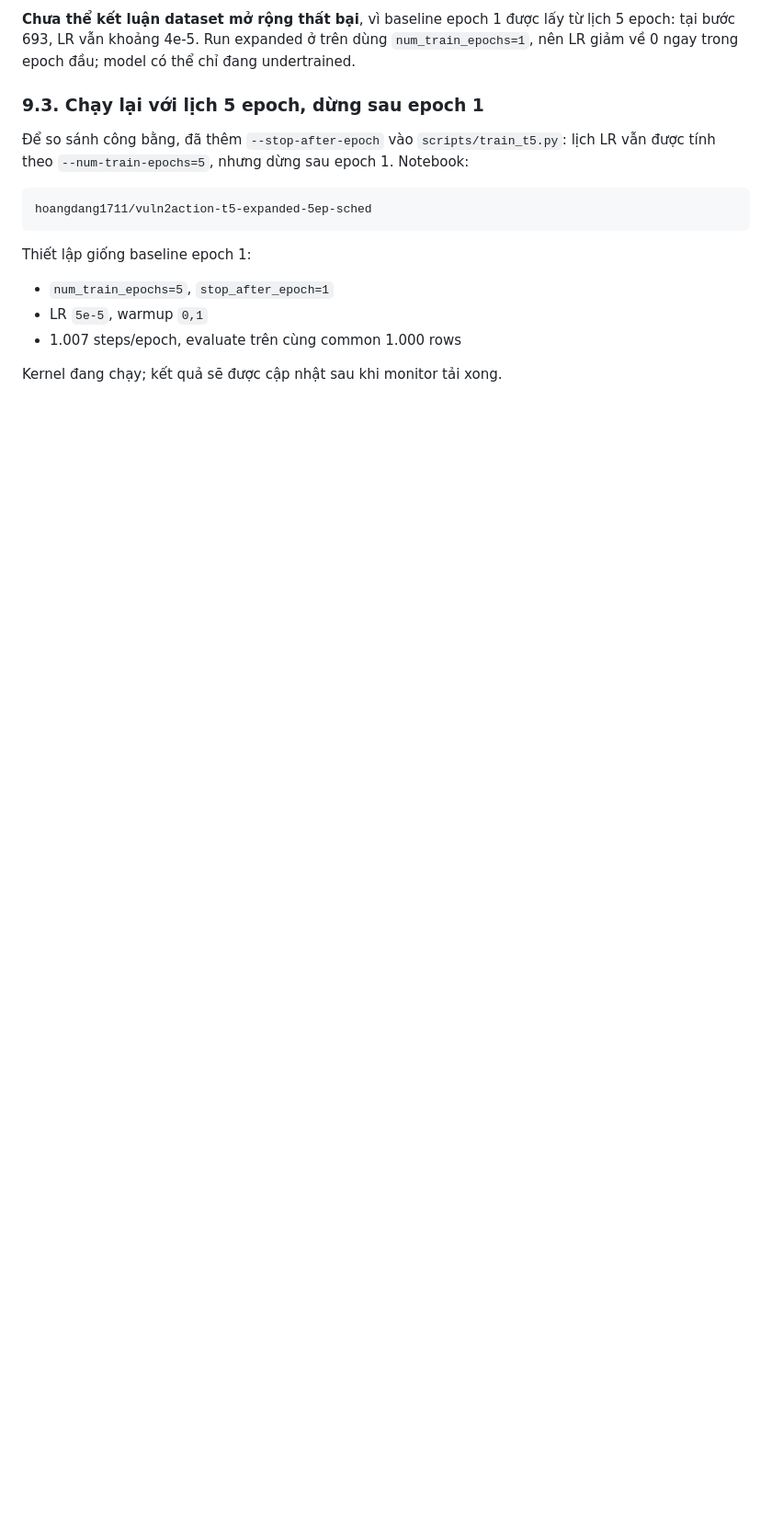
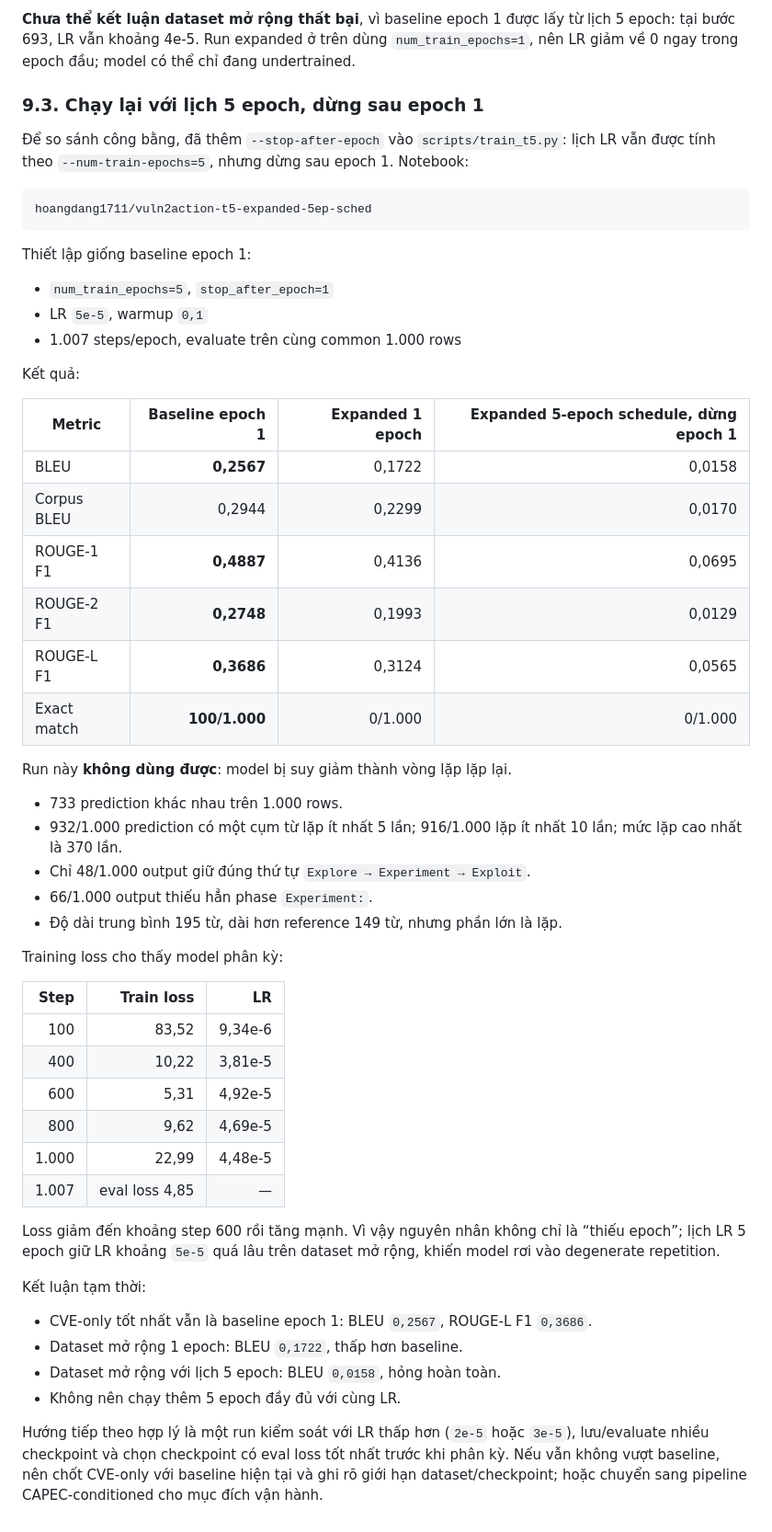
Before and after one commit to Hoang-Minh-Hieu-2806/Vuln2Action-Lab, a Markdown page: docs/t5-stage1-paper10-eval-vi.md, the part around the change. Shown at 92% size. Drawn GitHub-style; blank space fills up the shorter version.

Commit message:
docs: record expanded 5-epoch schedule collapse

```diff
--- a/docs/t5-stage1-paper10-eval-vi.md
+++ b/docs/t5-stage1-paper10-eval-vi.md
@@ -318,4 +318,51 @@ Thiết lập giống baseline epoch 1:
 - LR `5e-5`, warmup `0,1`
 - 1.007 steps/epoch, evaluate trên cùng common 1.000 rows
 
-Kernel đang chạy; kết quả sẽ được cập nhật sau khi monitor tải xong.
+Kết quả:
+
+| Metric | Baseline epoch 1 | Expanded 1 epoch | Expanded 5-epoch schedule, dừng epoch 1 |
+|---|---:|---:|---:|
+| BLEU | **0,2567** | 0,1722 | 0,0158 |
+| Corpus BLEU | 0,2944 | 0,2299 | 0,0170 |
+| ROUGE-1 F1 | **0,4887** | 0,4136 | 0,0695 |
+| ROUGE-2 F1 | **0,2748** | 0,1993 | 0,0129 |
+| ROUGE-L F1 | **0,3686** | 0,3124 | 0,0565 |
+| Exact match | **100/1.000** | 0/1.000 | 0/1.000 |
+
+Run này **không dùng được**: model bị suy giảm thành vòng lặp lặp lại.
+
+- 733 prediction khác nhau trên 1.000 rows.
+- 932/1.000 prediction có một cụm từ lặp ít nhất 5 lần; 916/1.000 lặp ít
+  nhất 10 lần; mức lặp cao nhất là 370 lần.
+- Chỉ 48/1.000 output giữ đúng thứ tự `Explore → Experiment → Exploit`.
+- 66/1.000 output thiếu hẳn phase `Experiment:`.
+- Độ dài trung bình 195 từ, dài hơn reference 149 từ, nhưng phần lớn là lặp.
+
+Training loss cho thấy model phân kỳ:
+
+| Step | Train loss | LR |
+|---:|---:|---:|
+| 100 | 83,52 | 9,34e-6 |
+| 400 | 10,22 | 3,81e-5 |
+| 600 | 5,31 | 4,92e-5 |
+| 800 | 9,62 | 4,69e-5 |
+| 1.000 | 22,99 | 4,48e-5 |
+| 1.007 | eval loss 4,85 | — |
+
+Loss giảm đến khoảng step 600 rồi tăng mạnh. Vì vậy nguyên nhân không chỉ là
+“thiếu epoch”; lịch LR 5 epoch giữ LR khoảng `5e-5` quá lâu trên dataset mở
+rộng, khiến model rơi vào degenerate repetition.
+
+Kết luận tạm thời:
+
+- CVE-only tốt nhất vẫn là baseline epoch 1: BLEU `0,2567`, ROUGE-L F1
+  `0,3686`.
+- Dataset mở rộng 1 epoch: BLEU `0,1722`, thấp hơn baseline.
+- Dataset mở rộng với lịch 5 epoch: BLEU `0,0158`, hỏng hoàn toàn.
+- Không nên chạy thêm 5 epoch đầy đủ với cùng LR.
+
+Hướng tiếp theo hợp lý là một run kiểm soát với LR thấp hơn (`2e-5` hoặc
+`3e-5`), lưu/evaluate nhiều checkpoint và chọn checkpoint có eval loss tốt
+nhất trước khi phân kỳ. Nếu vẫn không vượt baseline, nên chốt CVE-only với
+baseline hiện tại và ghi rõ giới hạn dataset/checkpoint; hoặc chuyển sang
+pipeline CAPEC-conditioned cho mục đích vận hành.
```
